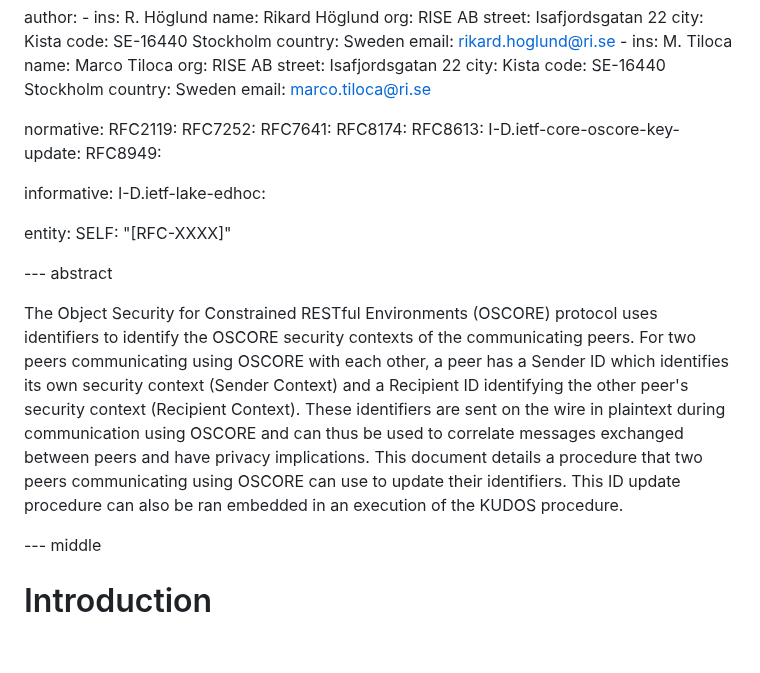
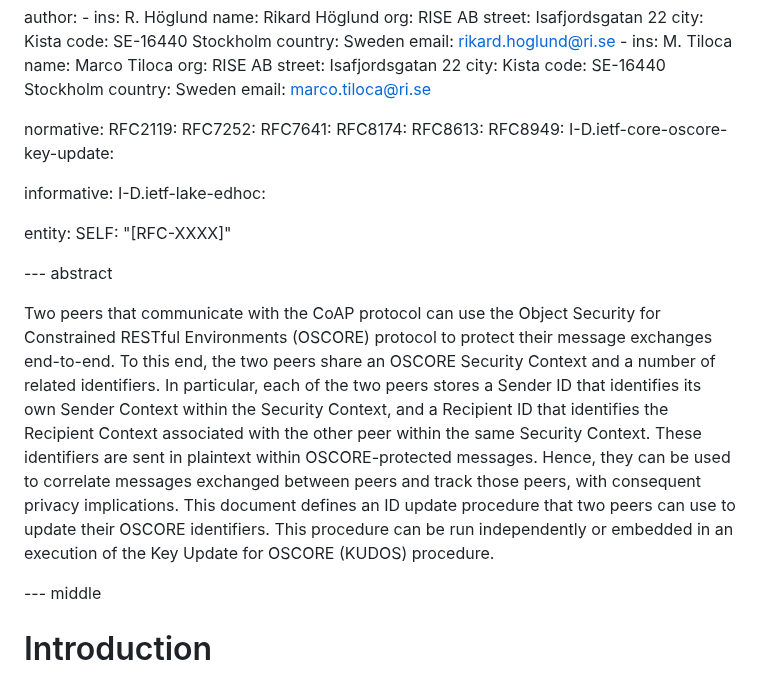
Before and after one commit to core-wg/oscore-id-update, a Markdown page: draft-ietf-core-oscore-id-update.md, the part around the change. GitHub-like rendering; blank space fills up the shorter version.

Commit message:
Abstract

```diff
--- a/draft-ietf-core-oscore-id-update.md
+++ b/draft-ietf-core-oscore-id-update.md
@@ -38,8 +38,8 @@ normative:
   RFC7641:
   RFC8174:
   RFC8613:
+  RFC8949:
   I-D.ietf-core-oscore-key-update:
-  RFC8949:
 
 informative:
   I-D.ietf-lake-edhoc:
@@ -49,7 +49,7 @@ entity:
 
 --- abstract
 
-The Object Security for Constrained RESTful Environments (OSCORE) protocol uses identifiers to identify the OSCORE security contexts of the communicating peers. For two peers communicating using OSCORE with each other, a peer has a Sender ID which identifies its own security context (Sender Context) and a Recipient ID identifying the other peer's security context (Recipient Context). These identifiers are sent on the wire in plaintext during communication using OSCORE and can thus be used to correlate messages exchanged between peers and have privacy implications. This document details a procedure that two peers communicating using OSCORE can use to update their identifiers. This ID update procedure can also be ran embedded in an execution of the KUDOS procedure.
+Two peers that communicate with the CoAP protocol can use the Object Security for Constrained RESTful Environments (OSCORE) protocol to protect their message exchanges end-to-end. To this end, the two peers share an OSCORE Security Context and a number of related identifiers. In particular, each of the two peers stores a Sender ID that identifies its own Sender Context within the Security Context, and a Recipient ID that identifies the Recipient Context associated with the other peer within the same Security Context. These identifiers are sent in plaintext within OSCORE-protected messages. Hence, they can be used to correlate messages exchanged between peers and track those peers, with consequent privacy implications. This document defines an ID update procedure that two peers can use to update their OSCORE identifiers. This procedure can be run independently or embedded in an execution of the Key Update for OSCORE (KUDOS) procedure.
 
 --- middle
 
```
